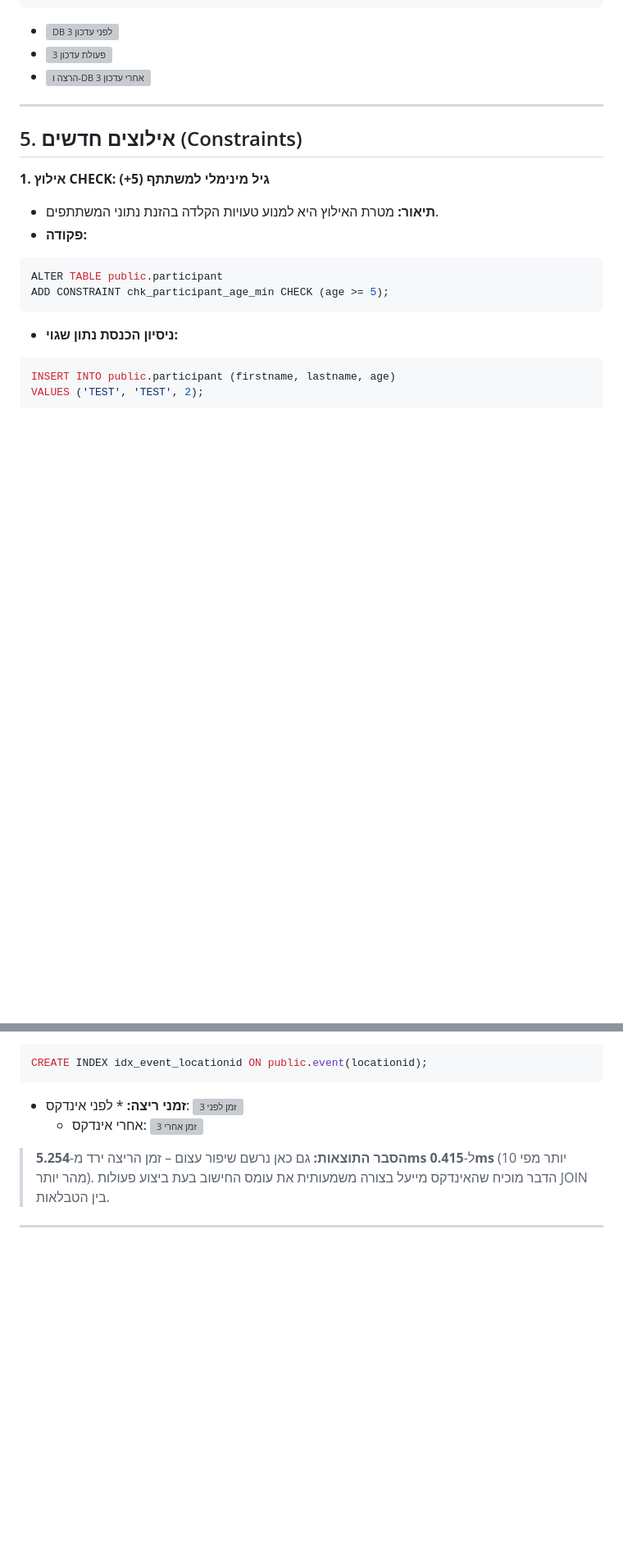
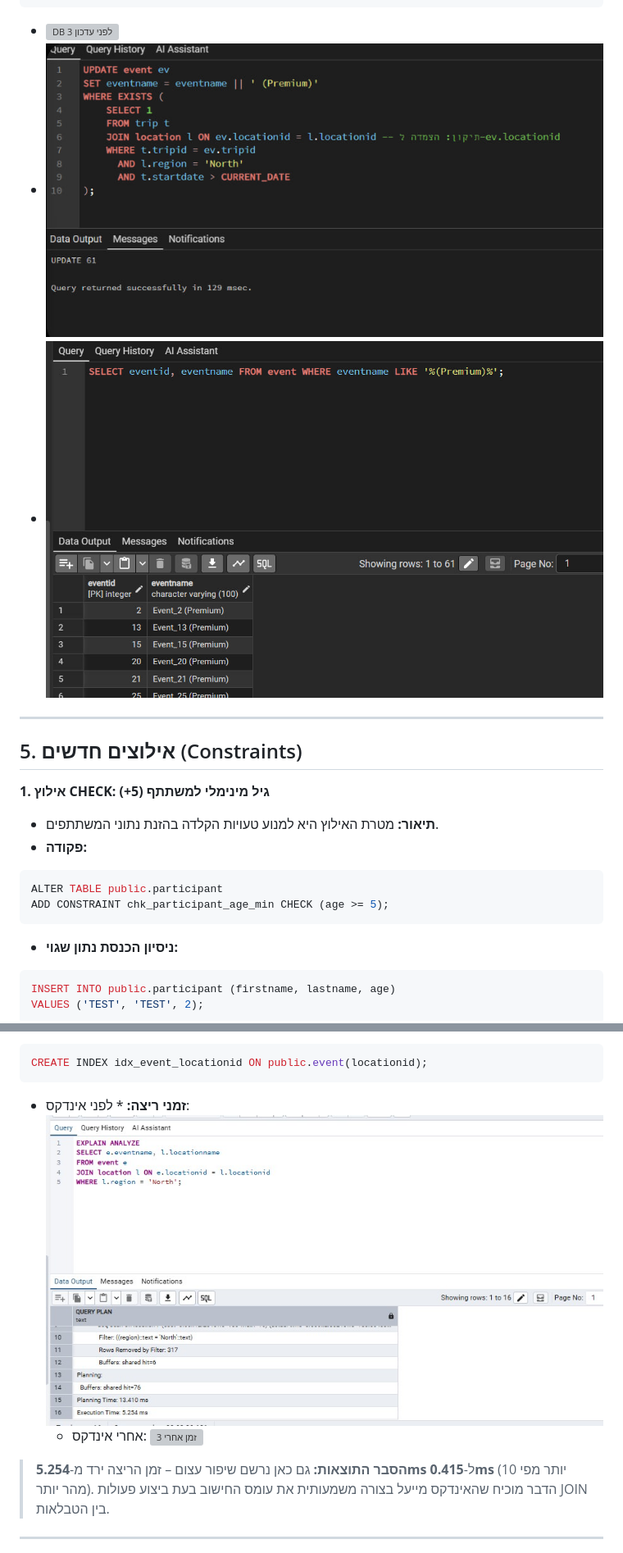
Before and after one commit to CohenShirel/TripsManager, a Markdown page: Phase2/Project_Report.md, 2 parts joined by grey strips. Shown at 82% size. GitHub-like rendering; blank space fills up the shorter version; grey boxes are pictures that could not be loaded.

````diff
--- a/Phase2/Project_Report.md
+++ b/Phase2/Project_Report.md
@@ -382,9 +382,9 @@ WHERE EXISTS (
 );
 ```
 
-* ![DB לפני עדכון 3](./images/BUpdate3.jpg)
-* ![פעולת עדכון 3](./images/Update3.jpg)
-* ![הרצה ו-DB אחרי עדכון 3](./images/AUpdate3.jpg)
+* ![DB לפני עדכון 3](../images/BUpdate3.jpg)
+* ![פעולת עדכון 3](../images/Update3.jpg)
+* ![הרצה ו-DB אחרי עדכון 3](../images/AUpdate3.jpg)
 
 ---
 
@@ -465,8 +465,8 @@ CREATE INDEX idx_event_date ON public.event(eventdate);
 ```sql
 CREATE INDEX idx_event_locationid ON public.event(locationid);
 ```
-* **זמני ריצה:** * לפני אינדקס: ![זמן לפני 3](./images/INDEX111.jpeg)
-  * אחרי אינדקס: ![זמן אחרי 3](./images/INDEX222.jpeg)
+* **זמני ריצה:** * לפני אינדקס: ![זמן לפני 3](../images/INDEX111.jpeg)
+  * אחרי אינדקס: ![זמן אחרי 3](../images/INDEX222.jpeg)
 
 
 > **הסבר התוצאות:** גם כאן נרשם שיפור עצום – זמן הריצה ירד מ-**5.254ms** ל-**0.415ms** (יותר מפי 10 מהר יותר). הדבר מוכיח שהאינדקס מייעל בצורה משמעותית את עומס החישוב בעת ביצוע פעולות JOIN בין הטבלאות.
````
Also changed, not shown: other parts of Phase2/Project_Report.md (+35 -35 lines).
